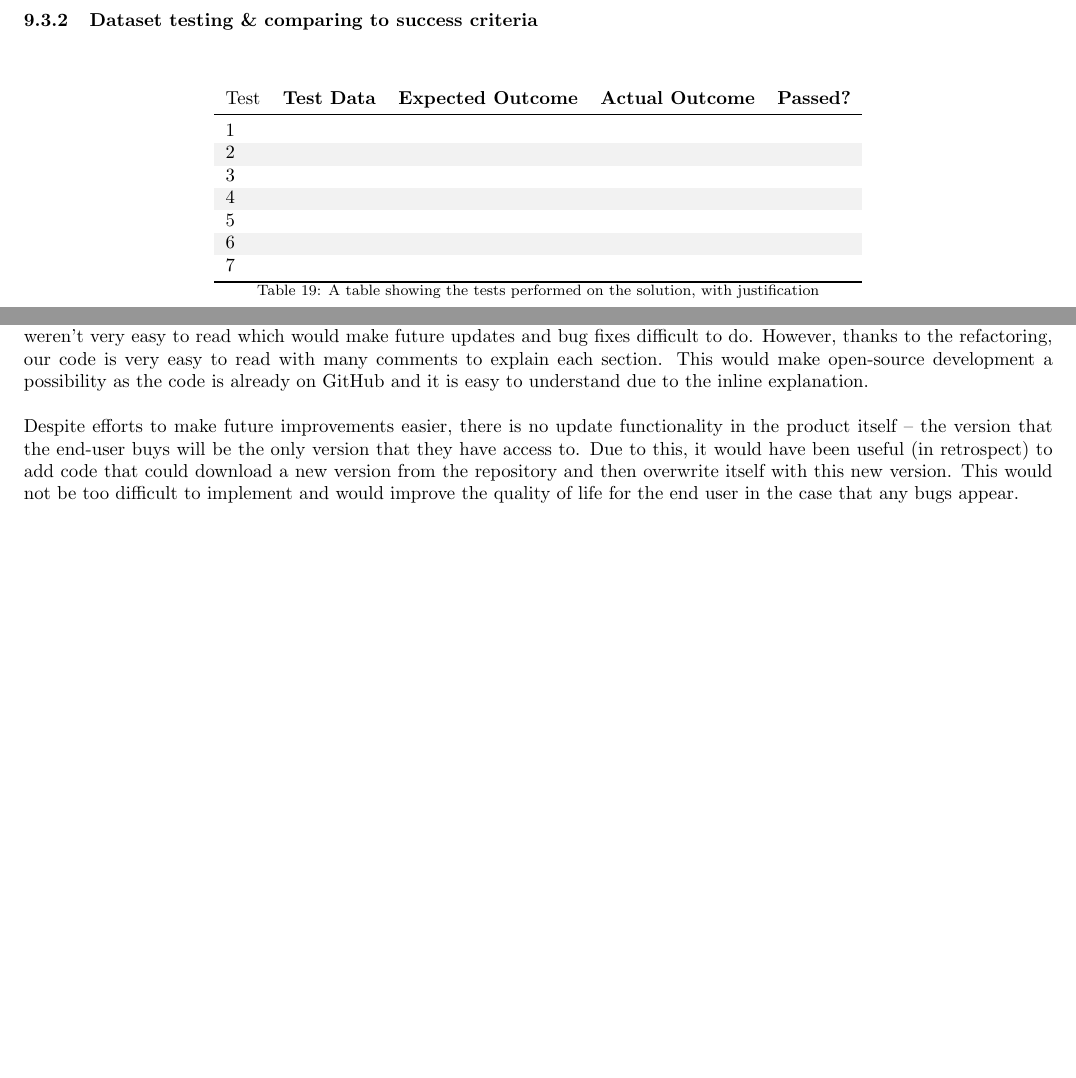
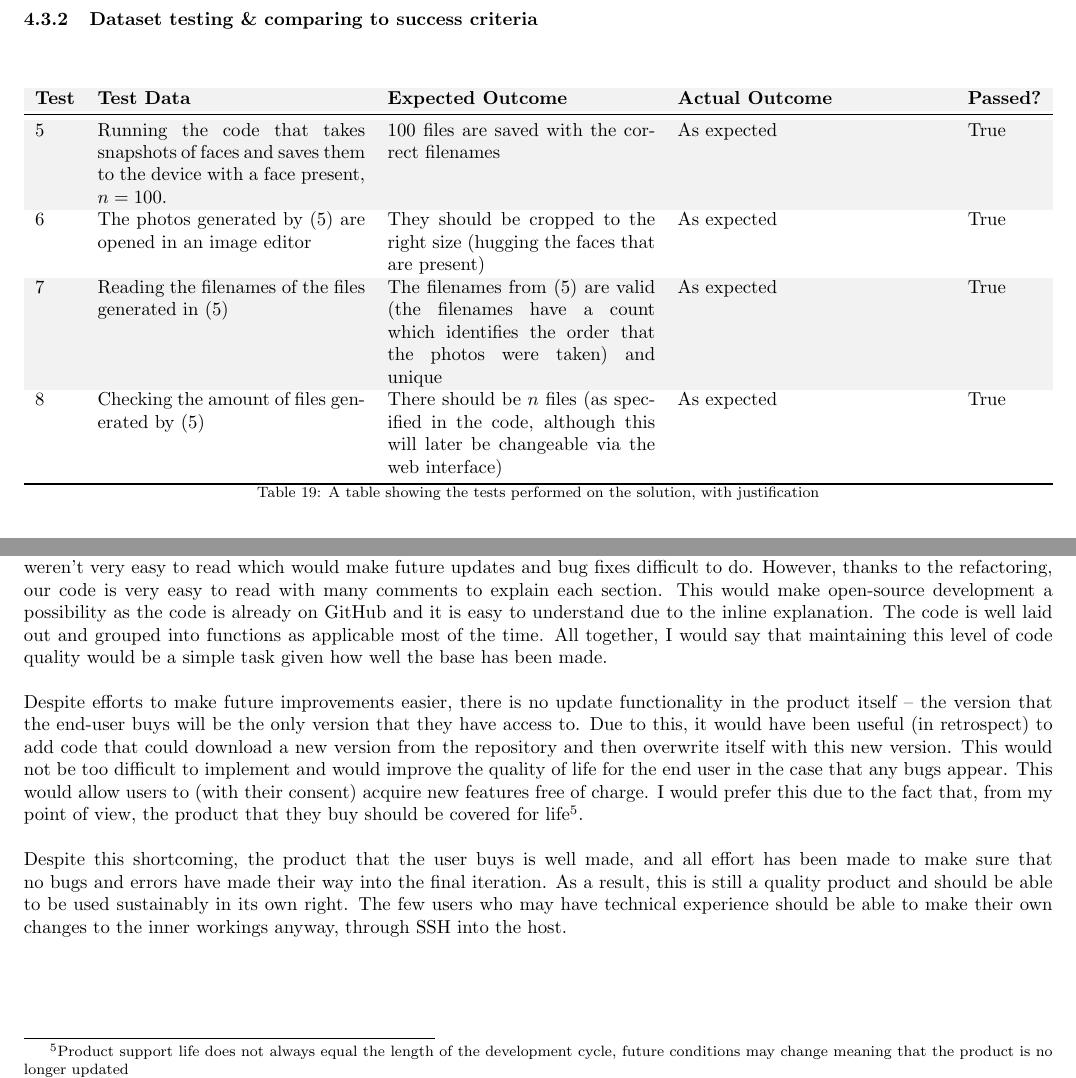
Before and after one commit to dylancal/A-Level-OCR-CS-Writeup, a LaTeX document (document.tex): two parts of pages 33 and 37 of 39 before the commit and two parts of pages 34 and 38 of 40 after it, joined at a grey line, cut so that both start at the same text, the shorter picture padded with empty space. Compiled offline with pdfLaTeX.

Commit message:
12:36 26/11/2020

```diff
--- a/document.tex
+++ b/document.tex
@@ -931,15 +932,12 @@ As seen in Fig \ref{} above, there was an error encountered when running the pro
 	\centering
 	\rowcolors{3}{tableShade}{white}
 	\begin{tabularx}{\textwidth}{lXXXl}
-		Test & \textbf{Test Data} & \textbf{Expected Outcome} & \textbf{Actual Outcome} & \textbf{Passed?} \\
+		\textbf{Test} & \textbf{Test Data} & \textbf{Expected Outcome} & \textbf{Actual Outcome} & \textbf{Passed?} \\
 		\midrule
-		1    &                    &                           &                         &                  \\
-		2    &                    &                           &                         &                  \\
-		3    &                    &                           &                         &                  \\
-		4    &                    &                           &                         &                  \\
-		5    &                    &                           &                         &                  \\
-		6    &                    &                           &                         &                  \\
-		7    &                    &                           &                         &                  \\
+	5            &    Running the code that takes snapshots of faces and saves them to the device with a face present, $n=100$.               & 100 files are saved with the correct filenames  &  As expected & True  \\
+		6             & The photos generated by (5) are opened in an image editor & They should be cropped to the right size (hugging the faces that are present)  & As expected & True  \\
+		7             &  Reading the filenames of the files generated in (5)& The filenames from (5) are valid (the filenames have a count which identifies the order that the photos were taken) and unique & As expected & True \\
+		8             &  Checking the amount of files generated by (5)  & There should be $n$ files (as specified in the code, although this will later be changeable via the web interface) & As expected  & True \\
 		\bottomrule
 	\end{tabularx}
 	\caption{A table showing the tests performed on the solution, with justification}
@@ -1079,8 +1077,9 @@ We can assess to a point the success of the solution by looking at the test resu
 
 
 \subsection{Comments on the sustainability of the product}
-Originally, the final code was not very sustainable as it was too linear in some parts. As well as this, some parts of the code weren't very easy to read which would make future updates and bug fixes difficult to do. However, thanks to the refactoring, our code is very easy to read with many comments to explain each section. This would make open-source development a possibility as the code is already on GitHub and it is easy to understand due to the inline explanation.\\\\
-Despite efforts to make future improvements easier, there is no update functionality in the product itself -- the version that the end-user buys will be the only version that they have access to. Due to this, it would have been useful (in retrospect) to add code that could download a new version from the repository and then overwrite itself with this new version. This would not be too difficult to implement and would improve the quality of life for the end user in the case that any bugs appear.
+Originally, the final code was not very sustainable as it was too linear in some parts. As well as this, some parts of the code weren't very easy to read which would make future updates and bug fixes difficult to do. However, thanks to the refactoring, our code is very easy to read with many comments to explain each section. This would make open-source development a possibility as the code is already on GitHub and it is easy to understand due to the inline explanation. The code is well laid out and grouped into functions as applicable most of the time. All together, I would say that maintaining this level of code quality would be a simple task given how well the base has been made.\\\\
+Despite efforts to make future improvements easier, there is no update functionality in the product itself -- the version that the end-user buys will be the only version that they have access to. Due to this, it would have been useful (in retrospect) to add code that could download a new version from the repository and then overwrite itself with this new version. This would not be too difficult to implement and would improve the quality of life for the end user in the case that any bugs appear. This would allow users to (with their consent) acquire new features free of charge. I would prefer this due to the fact that, from my point of view, the product that they buy should be covered for life\footnote{Product support life does not always equal the length of the development cycle, future conditions may change meaning that the product is no longer updated}.\\\\
+Despite this shortcoming, the product that the user buys is well made, and all effort has been made to make sure that no bugs and errors have made their way into the final iteration. As a result, this is still a quality product and should be able to be used sustainably in its own right. The few users who may have technical experience should be able to make their own changes to the inner workings anyway, through SSH into the host.
 
 \newpage
 \addcontentsline{toc}{section}{Bibliography}
```
Also changed, not shown: document.pdf, document.tex (51 more changed lines), 5 other files.
